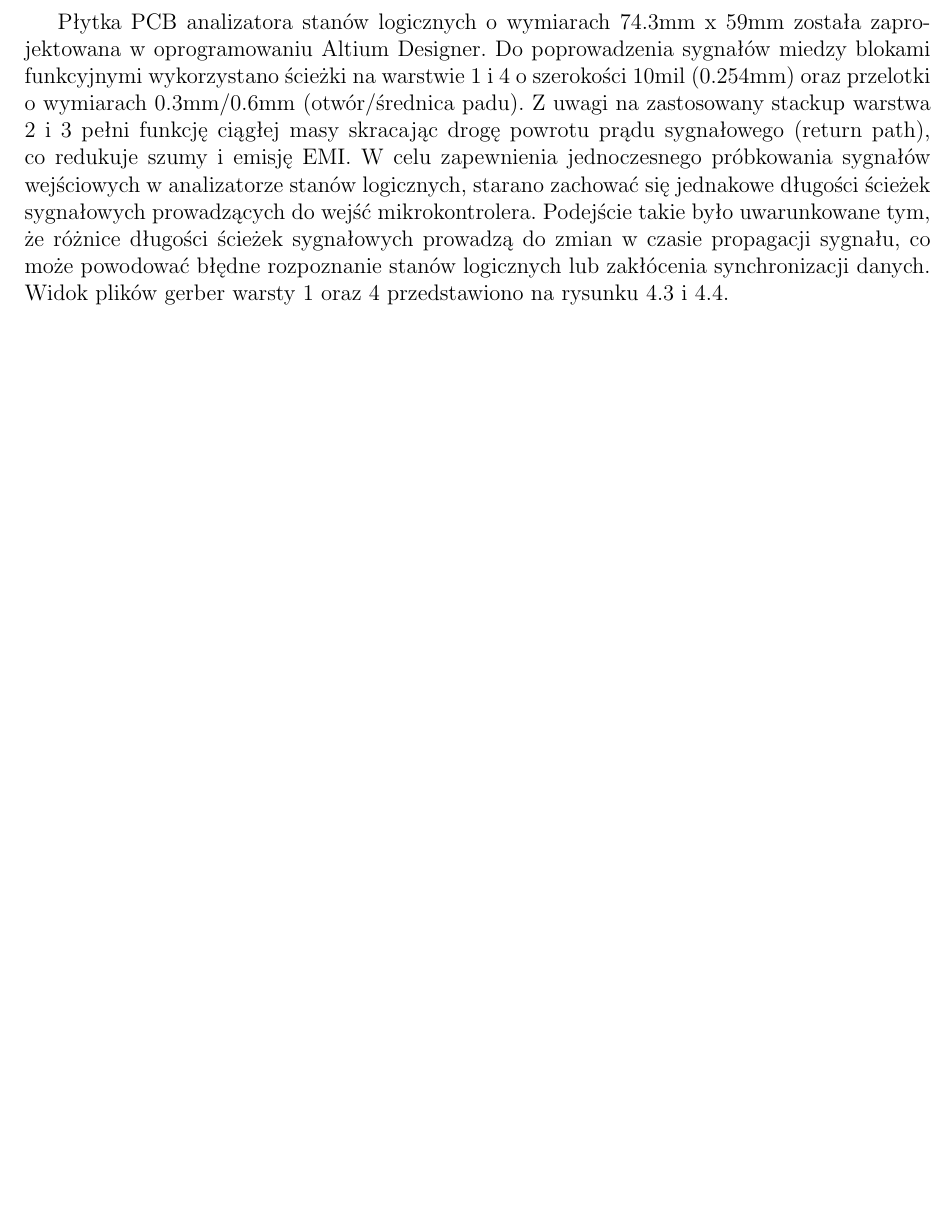
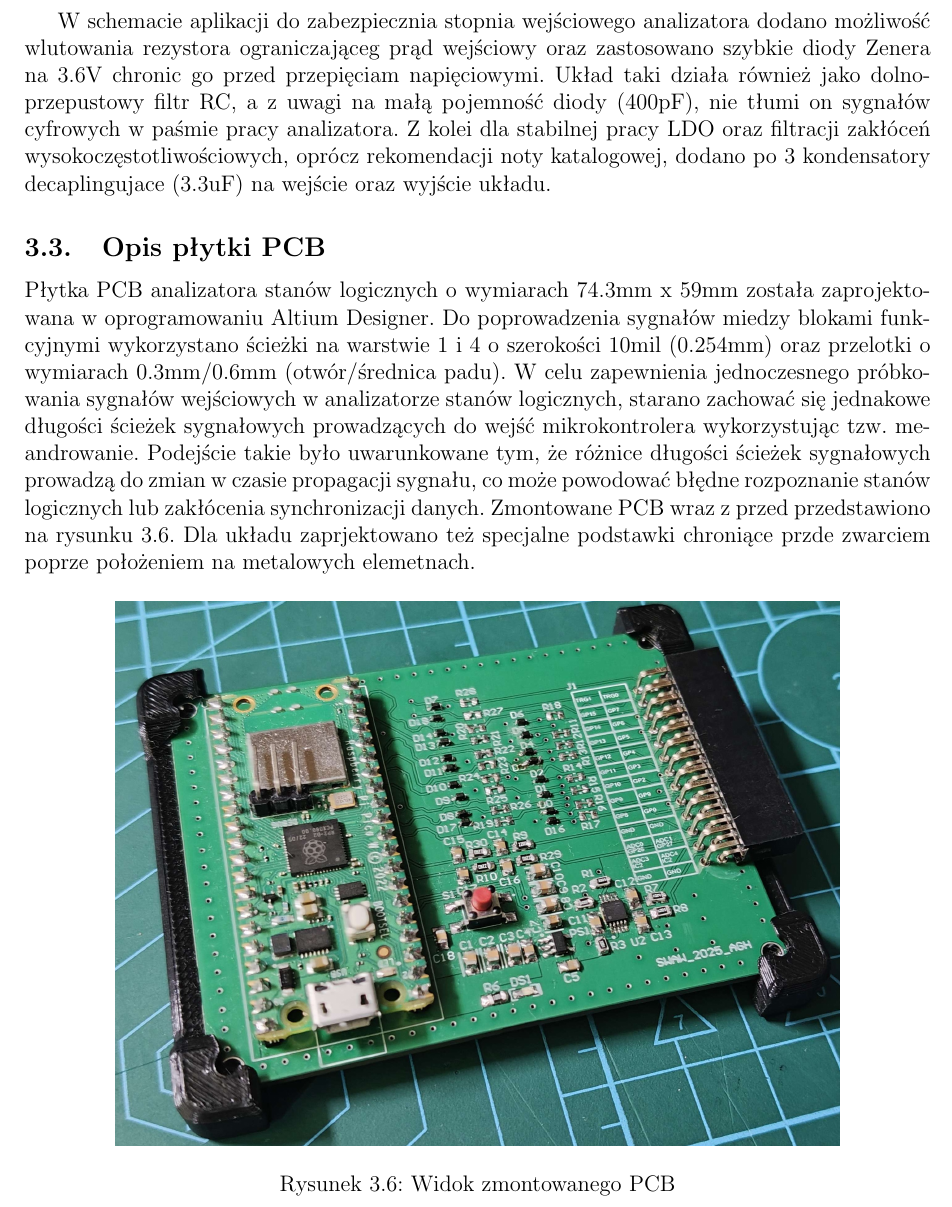
Before and after one commit to Luk9091/PICO_analyzer, a LaTeX document (Docs/main.tex, which reads Docs/Chapters/schematics.tex): part of page 10 of 29 before the commit and part of page 10 of 30 after it, cut at the place of the change, the shorter picture padded with empty space. Compiled offline with pdfLaTeX.

Commit message:
Update PCB description

```diff
--- a/Docs/Chapters/schematics.tex
+++ b/Docs/Chapters/schematics.tex
@@ -48,13 +48,26 @@ Schemat blokowy analizatora przedstawiono poniżej.
     \end{figure}
 \usePortrait{}
 
+    W schemacie aplikacji do zabezpiecznia stopnia wejściowego analizatora dodano możliwość wlutowania rezystora ograniczająceg
+    prąd wejściowy oraz zastosowano szybkie diody Zenera na 3.6V chronic go przed przepięciam napięciowymi. Układ taki działa
+    również jako dolnoprzepustowy filtr RC, a z uwagi na małą pojemność diody (400pF), nie tłumi on sygnałów cyfrowych w paśmie
+    pracy analizatora. Z kolei dla stabilnej pracy LDO oraz filtracji zakłóceń wysokoczęstotliwościowych, oprócz rekomendacji
+    noty katalogowej, dodano po 3 kondensatory decaplingujace (3.3uF) na wejście oraz wyjście układu.
+
+
+\subsection{Opis płytki PCB}
+
     Płytka PCB analizatora stanów logicznych o wymiarach 74.3mm x 59mm została zaprojektowana w oprogramowaniu Altium Designer.
     Do poprowadzenia sygnałów miedzy blokami funkcyjnymi wykorzystano ścieżki na warstwie 1 i 4 o szerokości 10mil (0.254mm)
-    oraz przelotki o wymiarach 0.3mm/0.6mm (otwór/średnica padu). Z uwagi na zastosowany stackup warstwa 2 i 3 pełni funkcję
-    ciągłej masy skracając drogę powrotu prądu sygnałowego (return path), co redukuje szumy i emisję EMI.
+    oraz przelotki o wymiarach 0.3mm/0.6mm (otwór/średnica padu).
     W celu zapewnienia jednoczesnego próbkowania sygnałów wejściowych w analizatorze stanów logicznych, starano zachować się
-    jednakowe długości ścieżek sygnałowych prowadzących do wejść mikrokontrolera.
+    jednakowe długości ścieżek sygnałowych prowadzących do wejść mikrokontrolera wykorzystując tzw. meandrowanie.
     Podejście takie było uwarunkowane tym, że różnice długości ścieżek sygnałowych prowadzą do zmian w czasie propagacji
-    sygnału, co może powodować błędne rozpoznanie stanów logicznych lub zakłócenia synchronizacji danych.
-    Widok plików gerber warsty 1 oraz 4 przedstawiono
-    na rysunku 4.3 i 4.4.
+    sygnału, co może powodować błędne rozpoznanie stanów logicznych lub zakłócenia synchronizacji danych. Zmontowane PCB
+    wraz z przed przedstawiono na rysunku \ref{fig:PCB}. Dla układu zaprjektowano też specjalne podstawki chroniące przde zwarciem
+    poprze położeniem na metalowych elemetnach.
+
+\begin{figure}[H]
+        \centering
+        \includegraphics[width = 0.8\textwidth]{PCB.jpg}
+        \caption{Widok zmontowanego PCB}
@@ -60,0 +81,2 @@ Schemat blokowy analizatora przedstawiono poniżej.
+        \label{fig:podstawka}
+    \end{figure}
```
Also changed, not shown: Docs/Chapters/Analog_partTest.tex (line endings or trailing spaces), Docs/Img/PCB.jpg (added), Docs/Img/podstawka.jpg (added), Docs/Chapters/schematics.tex (17 more changed lines).
